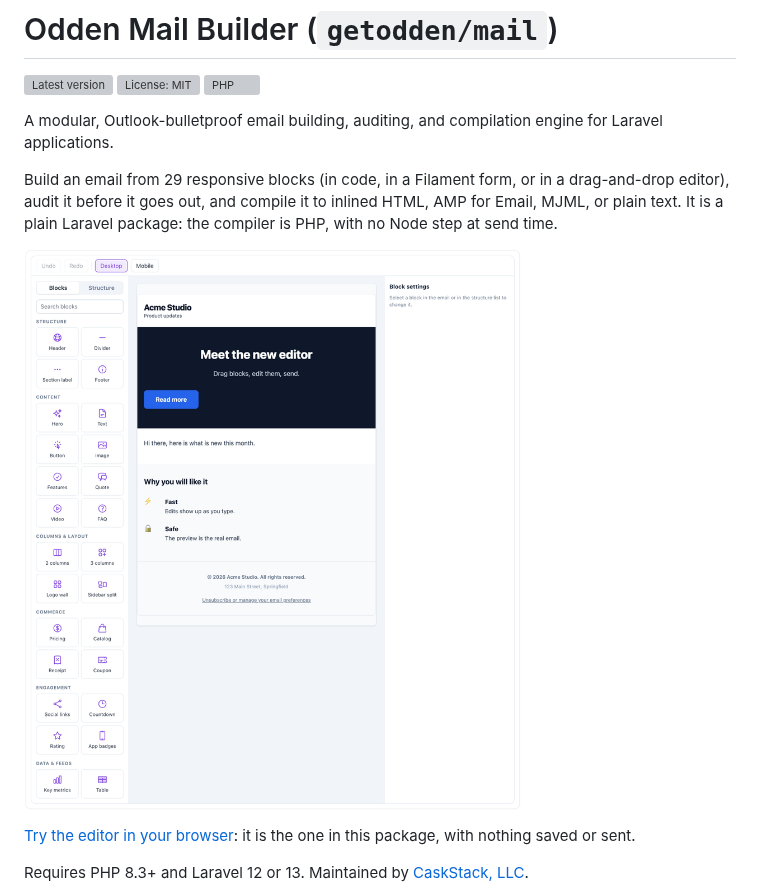
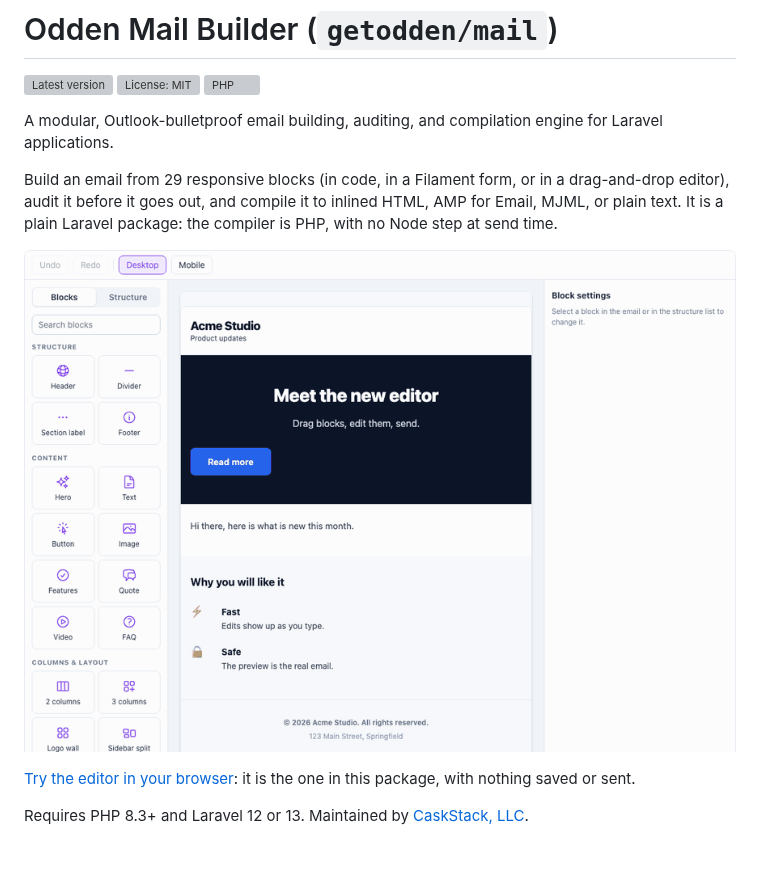
Before and after one commit to getodden/mail, a Markdown page: README.md, the part around the change. Rendered like a GitHub page; pictures changed too: docs/editor.gif (added); blank space fills up the shorter version; grey boxes are pictures that could not be loaded.

Commit message:
README: show the editor as a short animation
Replaces the still screenshot with a 9-frame GIF (150 KB) recorded from the live demo: add a quote block, type its text, move it up the email, switch to the mobile preview. The still docs/editor.png stays in the repo.

```diff
--- a/README.md
+++ b/README.md
@@ -8,7 +8,7 @@ A modular, Outlook-bulletproof email building, auditing, and compilation engine
 
 Build an email from 29 responsive blocks (in code, in a Filament form, or in a drag-and-drop editor), audit it before it goes out, and compile it to inlined HTML, AMP for Email, MJML, or plain text. It is a plain Laravel package: the compiler is PHP, with no Node step at send time.
 
-[![The drag-and-drop editor, with the block palette, a live email preview and the block settings panel](docs/editor.png)](https://odden.io/open-source/mail-builder)
+[![The drag-and-drop editor: adding a quote block, typing its text, moving it up the email and switching to the mobile preview](docs/editor.gif)](https://odden.io/open-source/mail-builder)
 
 [Try the editor in your browser](https://odden.io/open-source/mail-builder): it is the one in this package, with nothing saved or sent.
 
```
